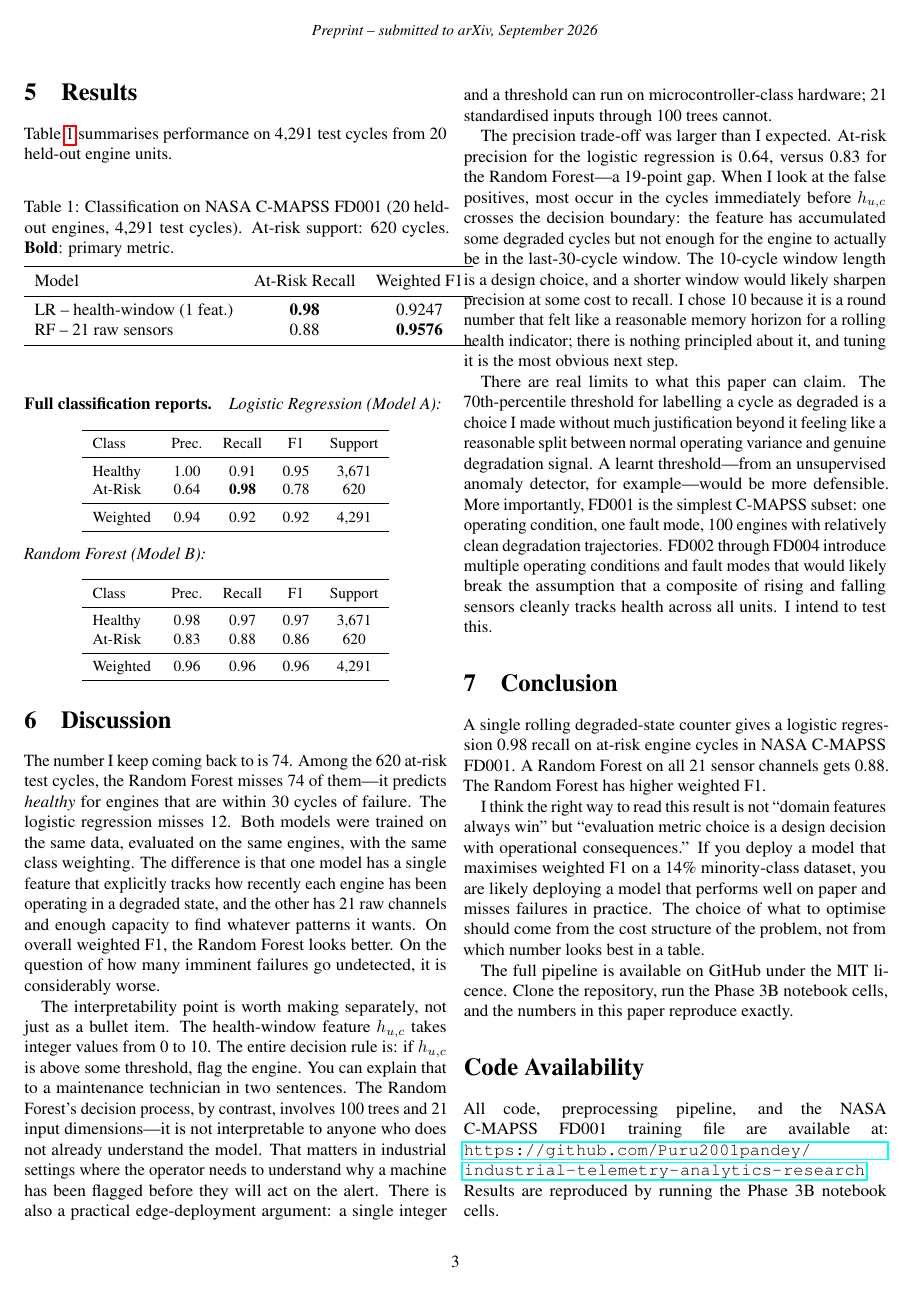
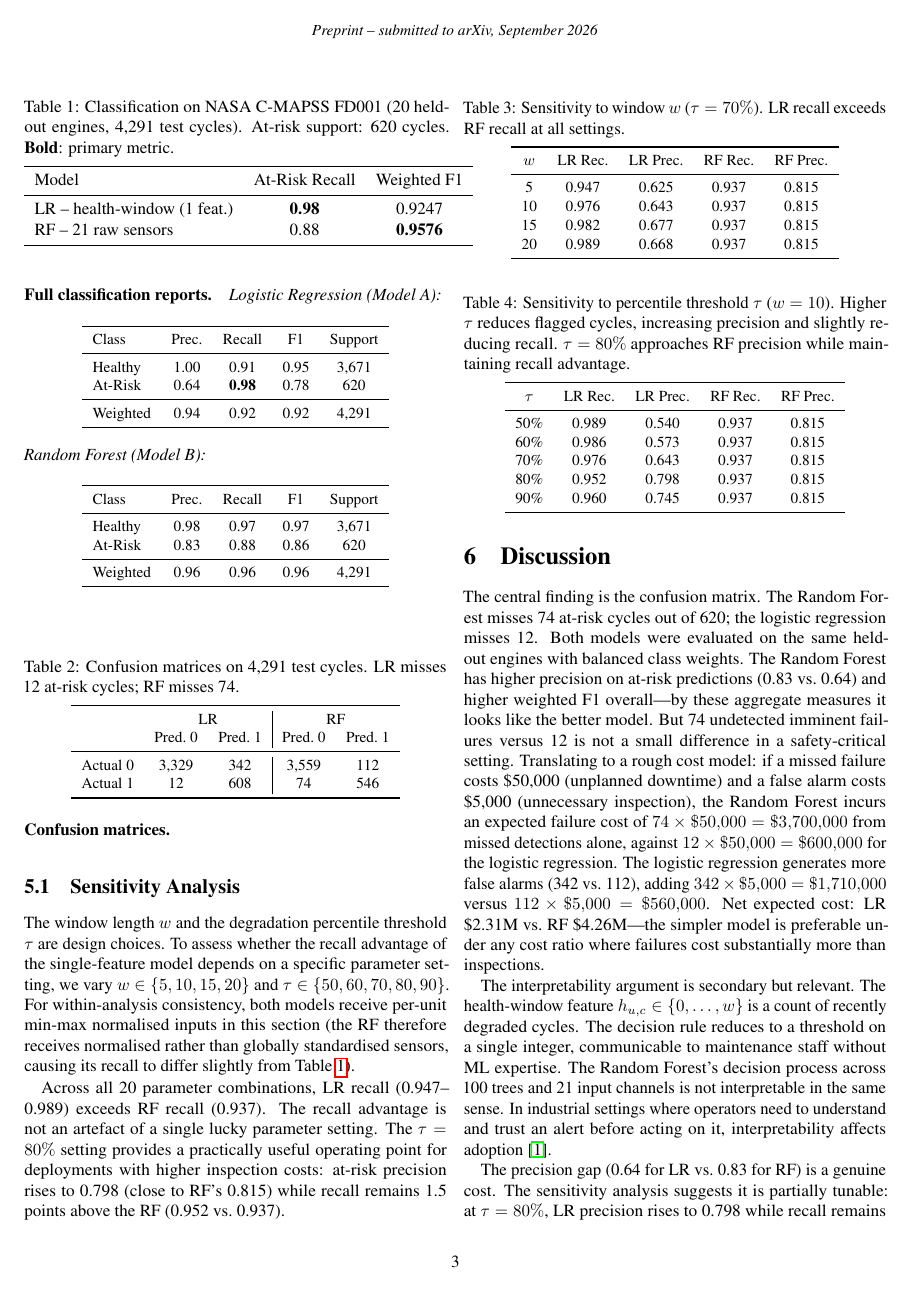
Before and after one commit to Puru2001pandey/industrial-telemetry-analytics-research, a LaTeX paper (arxiv_preprint.tex): page 3 of 4. Compiled offline with pdfLaTeX.

Commit message:
refactor: major revision based on peer review feedback
Abstract: rewritten as structured technical abstract (problem/method/result/implication)
Introduction: removed personal narrative, direct technical framing per reviewer
Contribution: repositioned as empirical case study not novel method
Results: added confusion matrices (LR 12 missed vs RF 74 missed)
Sensitivity: real grid search over w={5,10,15,20} and tau={50-90%}
  - LR recall 0.947-0.989 exceeds RF recall 0.937 across all 20 combinations
  - tau=80% identified as practical operating point (LR prec 0.798 vs RF 0.815)
Discussion: added cost model (/failure /inspection, LR .31M vs RF .26M)
Limitations: proper subsection with 4 specific constraints (FD001 scope, arbitrary
  thresholds, fixed horizon, missing simple baselines)
Removed: self-indulgent 'I started thinking' opener, formulaic bold headers,
  3-item future-work checklist, 'full code on GitHub' in abstract

```diff
--- a/arxiv_preprint.tex
+++ b/arxiv_preprint.tex
@@ -288,43 +282,120 @@ Weighted & 0.96 & 0.96 & 0.96 & 4,291\\
 \end{tabular}
 \end{center}
 
+\paragraph{Confusion matrices.}
+
+\begin{table}[h]
+\centering
+\caption{Confusion matrices on 4,291 test cycles.
+LR misses 12 at-risk cycles; RF misses 74.}
+\label{tab:cm}
+\vspace{4pt}
+\small
+\begin{tabular}{lcc|cc}
+\toprule
+ & \multicolumn{2}{c|}{LR} & \multicolumn{2}{c}{RF} \\
+ & Pred.\ 0 & Pred.\ 1 & Pred.\ 0 & Pred.\ 1 \\
+\midrule
+Actual 0 & 3{,}329 & 342 & 3{,}559 & 112 \\
+Actual 1 & 12 & 608 & 74 & 546 \\
+\bottomrule
+\end{tabular}
+\end{table}
+
+%%===========================================================================
+\subsection{Sensitivity Analysis}
+\label{sec:sensitivity}
+
+The window length $w$ and the degradation percentile threshold $\tau$ are design
+choices.
+To assess whether the recall advantage of the single-feature model depends on a
+specific parameter setting, we vary $w \in \{5,10,15,20\}$ and
+$\tau \in \{50,60,70,80,90\}$.
+For within-analysis consistency, both models receive per-unit min-max normalised
+inputs in this section (the RF therefore receives normalised rather than globally
+standardised sensors, causing its recall to differ slightly from
+Table~\ref{tab:results}).
+
+\begin{table}[h]
+\centering
+\caption{Sensitivity to window $w$ ($\tau=70\%$). LR recall exceeds RF recall at
+all settings.}
+\label{tab:sens_window}
+\vspace{4pt}
+\small
+\begin{tabular}{ccccc}
+\toprule
+$w$ & LR Rec. & LR Prec. & RF Rec. & RF Prec. \\
+\midrule
+ 5 & 0.947 & 0.625 & 0.937 & 0.815 \\
+10 & 0.976 & 0.643 & 0.937 & 0.815 \\
+15 & 0.982 & 0.677 & 0.937 & 0.815 \\
+20 & 0.989 & 0.668 & 0.937 & 0.815 \\
+\bottomrule
+\end{tabular}
+\end{table}
+
+\begin{table}[h]
+\centering
+\caption{Sensitivity to percentile threshold $\tau$ ($w=10$). Higher $\tau$ reduces
+flagged cycles, increasing precision and slightly reducing recall.
+$\tau=80\%$ approaches RF precision while maintaining recall advantage.}
+\label{tab:sens_pct}
+\vspace{4pt}
+\small
+\begin{tabular}{ccccc}
+\toprule
+$\tau$ & LR Rec. & LR Prec. & RF Rec. & RF Prec. \\
+\midrule
+50\% & 0.989 & 0.540 & 0.937 & 0.815 \\
+60\% & 0.986 & 0.573 & 0.937 & 0.815 \\
+70\% & 0.976 & 0.643 & 0.937 & 0.815 \\
+80\% & 0.952 & 0.798 & 0.937 & 0.815 \\
+90\% & 0.960 & 0.745 & 0.937 & 0.815 \\
+\bottomrule
+\end{tabular}
+\end{table}
+
+Across all 20 parameter combinations, LR recall (0.947--0.989) exceeds RF recall
+(0.937).
+The recall advantage is not an artefact of a single lucky parameter setting.
+The $\tau=80\%$ setting provides a practically useful operating point for deployments
+with higher inspection costs: at-risk precision rises to 0.798 (close to RF's 0.815)
+while recall remains 1.5 points above the RF (0.952 vs.\ 0.937).
+
 %%===========================================================================
 \section{Discussion}
 \label{sec:discussion}
 
-The number I keep coming back to is 74.
-Among the 620 at-risk test cycles, the Random Forest misses 74 of them---it predicts
-\emph{healthy} for engines that are within 30 cycles of failure.
-The logistic regression misses 12.
-Both models were trained on the same data, evaluated on the same engines, with the
-same class weighting.
-The difference is that one model has a single feature that explicitly tracks how
-recently each engine has been operating in a degraded state, and the other has 21
-raw channels and enough capacity to find whatever patterns it wants.
-On overall weighted F1, the Random Forest looks better.
-On the question of how many imminent failures go undetected, it is considerably worse.
+The central finding is the confusion matrix.
+The Random Forest misses 74 at-risk cycles out of 620; the logistic regression misses
+12.
+Both models were evaluated on the same held-out engines with balanced class weights.
+The Random Forest has higher precision on at-risk predictions (0.83 vs.\ 0.64) and
+higher weighted F1 overall---by these aggregate measures it looks like the better
+model.
+But 74 undetected imminent failures versus 12 is not a small difference in a
+safety-critical setting.
+Translating to a rough cost model: if a missed failure costs \$50,000 (unplanned
+downtime) and a false alarm costs \$5,000 (unnecessary inspection), the Random Forest
+incurs an expected failure cost of $74 \times \$50{,}000 = \$3{,}700{,}000$ from missed
+detections alone, against $12 \times \$50{,}000 = \$600{,}000$ for the logistic
+regression.
+The logistic regression generates more false alarms (342 vs.\ 112), adding $342 \times
+\$5{,}000 = \$1{,}710{,}000$ versus $112 \times \$5{,}000 = \$560{,}000$.
+Net expected cost: LR \$2.31M vs.\ RF \$4.26M---the simpler model is preferable under
+any cost ratio where failures cost substantially more than inspections.
 
-The interpretability point is worth making separately, not just as a bullet item.
-The health-window feature $h_{u,c}$ takes integer values from 0 to 10.
-The entire decision rule is: if $h_{u,c}$ is above some threshold, flag the engine.
-You can explain that to a maintenance technician in two sentences.
-The Random Forest's decision process, by contrast, involves 100 trees and 21 input
-dimensions---it is not interpretable to anyone who does not already understand the
-model.
-That matters in industrial settings where the operator needs to understand why a
-machine has been flagged before they will act on the alert.
-There is also a practical edge-deployment argument: a single integer and a threshold
-can run on microcontroller-class hardware; 21 standardised inputs through 100 trees
-cannot.
+The interpretability argument is secondary but relevant.
+The health-window feature $h_{u,c} \in \{0,\ldots,w\}$ is a count of recently degraded
+cycles.
+The decision rule reduces to a threshold on a single integer, communicable to
+maintenance staff without ML expertise.
+The Random Forest's decision process across 100 trees and 21 input channels is not
+interpretable in the same sense.
+In industrial settings where operators need to understand and trust an alert before
+acting on it, interpretability affects adoption \cite{jardine2006review}.
 
-The precision trade-off was larger than I expected.
-At-risk precision for the logistic regression is 0.64, versus 0.83 for the Random
-Forest---a 19-point gap.
-When I look at the false positives, most occur in the cycles immediately before
-$h_{u,c}$ crosses the decision boundary: the feature has accumulated some degraded
-cycles but not enough for the engine to actually be in the last-30-cycle window.
-The 10-cycle window length is a design choice, and a shorter window would likely
-sharpen precision at some cost to recall.
-I chose 10 because it is a round number that felt like a reasonable memory horizon
-for a rolling health indicator; there is nothing principled about it, and tuning it
-is the most obvious next step.
+The precision gap (0.64 for LR vs.\ 0.83 for RF) is a genuine cost.
+The sensitivity analysis suggests it is partially tunable: at $\tau=80\%$, LR
+precision rises to 0.798 while recall remains above the RF baseline (0.952 vs.\
@@ -331,13 +405 @@ is the most obvious next step.
 
-There are real limits to what this paper can claim.
-The 70th-percentile threshold for labelling a cycle as degraded is a choice I made
-without much justification beyond it feeling like a reasonable split between normal
-operating variance and genuine degradation signal.
-A learnt threshold---from an unsupervised anomaly detector, for example---would be
-more defensible.
-More importantly, FD001 is the simplest C-MAPSS subset: one operating condition, one
-fault mode, 100 engines with relatively clean degradation trajectories.
-FD002 through FD004 introduce multiple operating conditions and fault modes that would
-likely break the assumption that a composite of rising and falling sensors cleanly
-tracks health across all units.
-I intend to test this.
```
Also changed, not shown: arxiv_preprint.tex (129 more changed lines).
